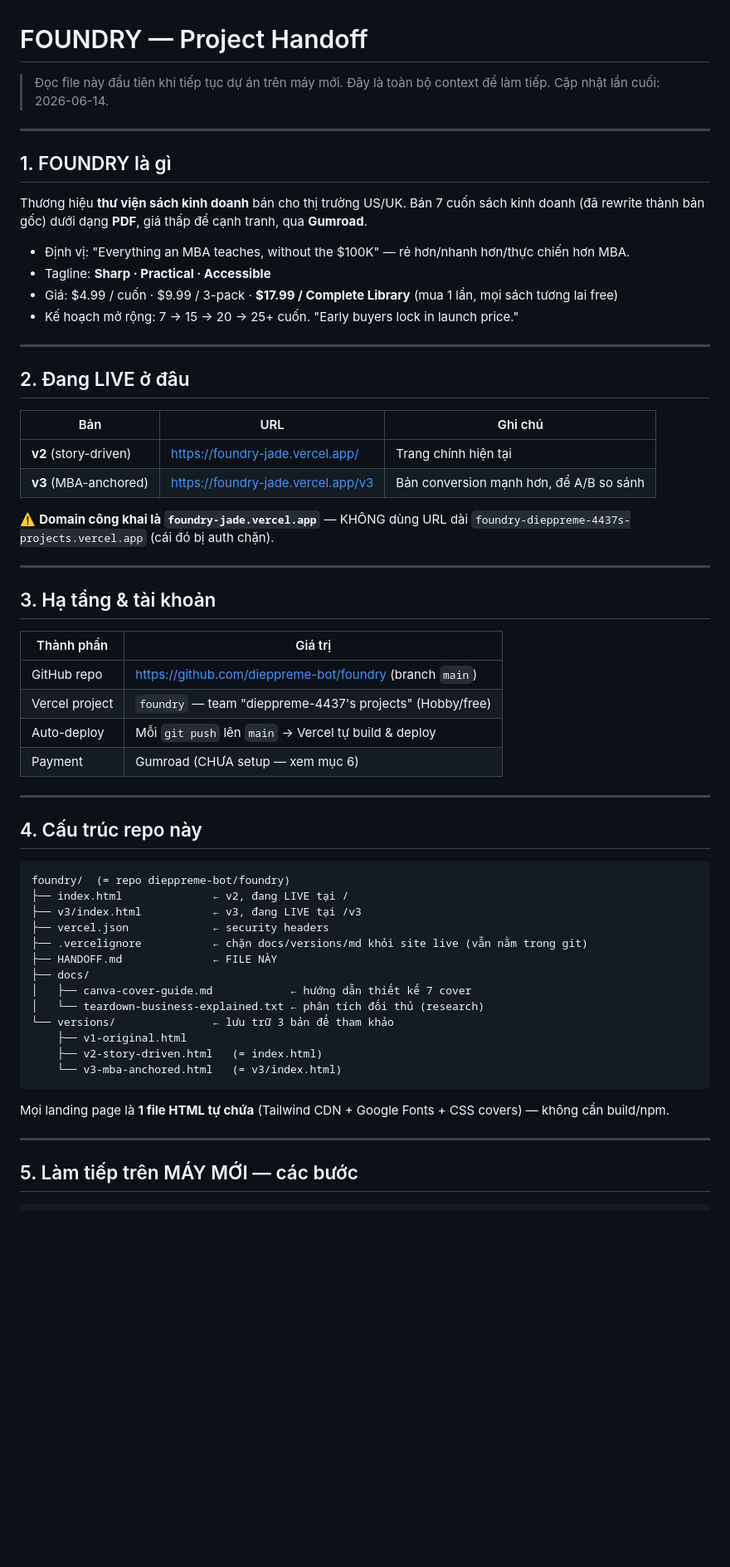
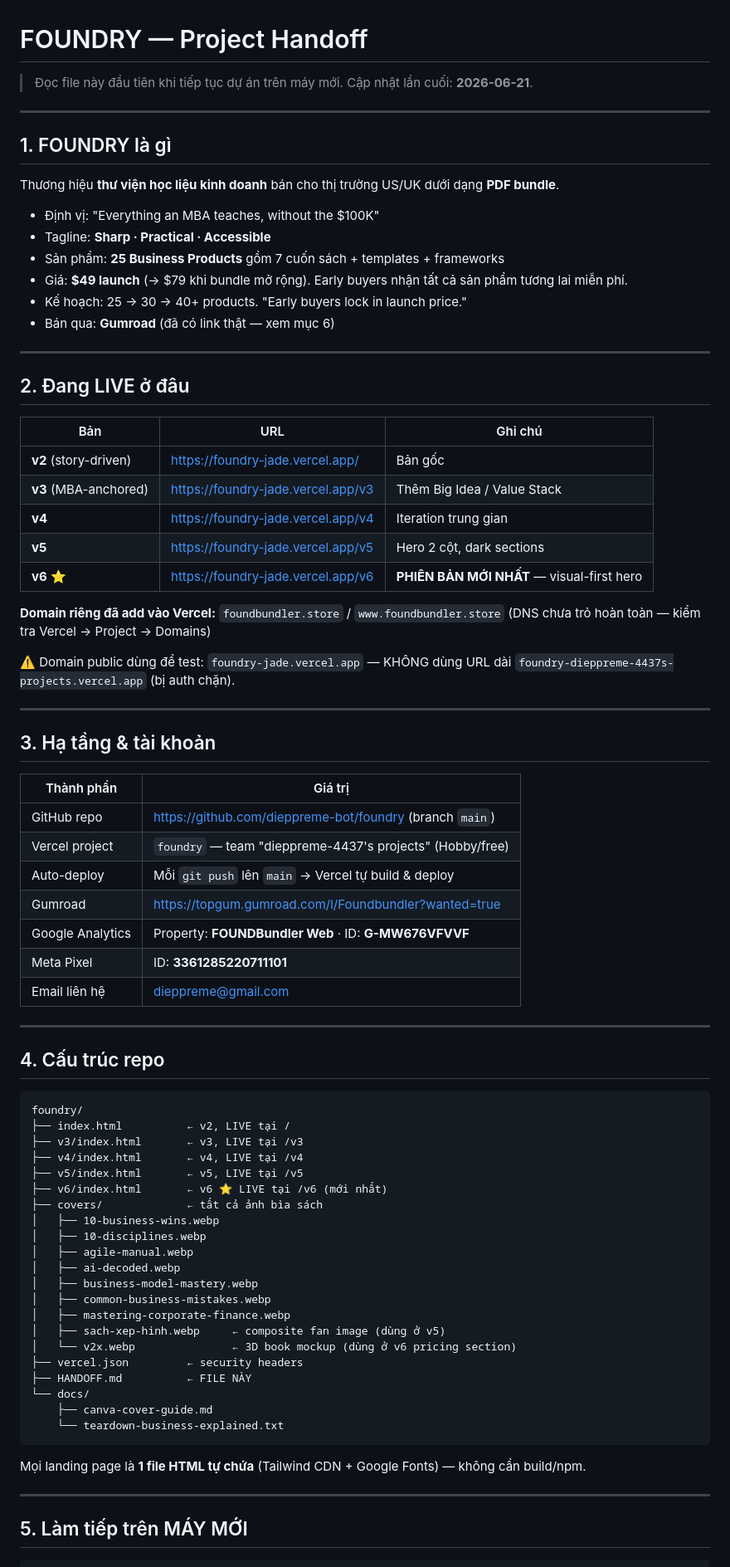
Before and after one commit to dieppreme-bot/foundry, a Markdown page: HANDOFF.md, the part around one of its changes. Shown at 83% size. Rendered like a GitHub page; blank space fills up the shorter version.

Commit message:
docs: update HANDOFF.md — v6, GA4, Meta Pixel, Gumroad, domain, AI prompt

````diff
--- a/HANDOFF.md
+++ b/HANDOFF.md
@@ -1,19 +1,20 @@
 # FOUNDRY — Project Handoff
 
-> Đọc file này đầu tiên khi tiếp tục dự án trên máy mới. Đây là toàn bộ context để làm tiếp.
-> Cập nhật lần cuối: 2026-06-14.
+> Đọc file này đầu tiên khi tiếp tục dự án trên máy mới.
+> Cập nhật lần cuối: **2026-06-21**.
 
 ---
 
 ## 1. FOUNDRY là gì
 
-Thương hiệu **thư viện sách kinh doanh** bán cho thị trường US/UK. Bán 7 cuốn sách kinh doanh
-(đã rewrite thành bản gốc) dưới dạng **PDF**, giá thấp để cạnh tranh, qua **Gumroad**.
+Thương hiệu **thư viện học liệu kinh doanh** bán cho thị trường US/UK dưới dạng **PDF bundle**.
 
-- Định vị: "Everything an MBA teaches, without the $100K" — rẻ hơn/nhanh hơn/thực chiến hơn MBA.
+- Định vị: "Everything an MBA teaches, without the $100K"
 - Tagline: **Sharp · Practical · Accessible**
-- Giá: $4.99 / cuốn · $9.99 / 3-pack · **$17.99 / Complete Library** (mua 1 lần, mọi sách tương lai free)
-- Kế hoạch mở rộng: 7 → 15 → 20 → 25+ cuốn. "Early buyers lock in launch price."
+- Sản phẩm: **25 Business Products** gồm 7 cuốn sách + templates + frameworks
+- Giá: **$49 launch** (→ $79 khi bundle mở rộng). Early buyers nhận tất cả sản phẩm tương lai miễn phí.
+- Kế hoạch: 25 → 30 → 40+ products. "Early buyers lock in launch price."
+- Bán qua: **Gumroad** (đã có link thật — xem mục 6)
 
 ---
 
@@ -21,11 +22,16 @@ Thương hiệu **thư viện sách kinh doanh** bán cho thị trường US/UK.
 
 | Bản | URL | Ghi chú |
 |-----|-----|---------|
-| **v2** (story-driven) | https://foundry-jade.vercel.app/ | Trang chính hiện tại |
-| **v3** (MBA-anchored) | https://foundry-jade.vercel.app/v3 | Bản conversion mạnh hơn, để A/B so sánh |
+| **v2** (story-driven) | https://foundry-jade.vercel.app/ | Bản gốc |
+| **v3** (MBA-anchored) | https://foundry-jade.vercel.app/v3 | Thêm Big Idea / Value Stack |
+| **v4** | https://foundry-jade.vercel.app/v4 | Iteration trung gian |
+| **v5** | https://foundry-jade.vercel.app/v5 | Hero 2 cột, dark sections |
+| **v6** ⭐ | https://foundry-jade.vercel.app/v6 | **PHIÊN BẢN MỚI NHẤT** — visual-first hero |
 
-⚠️ **Domain công khai là `foundry-jade.vercel.app`** — KHÔNG dùng URL dài
-`foundry-dieppreme-4437s-projects.vercel.app` (cái đó bị auth chặn).
+**Domain riêng đã add vào Vercel:** `foundbundler.store` / `www.foundbundler.store`
+(DNS chưa trỏ hoàn toàn — kiểm tra Vercel → Project → Domains)
+
+⚠️ Domain public dùng để test: `foundry-jade.vercel.app` — KHÔNG dùng URL dài `foundry-dieppreme-4437s-projects.vercel.app` (bị auth chặn).
 
 ---
 
@@ -36,32 +42,43 @@ Thương hiệu **thư viện sách kinh doanh** bán cho thị trường US/UK.
 | GitHub repo | https://github.com/dieppreme-bot/foundry (branch `main`) |
 | Vercel project | `foundry` — team "dieppreme-4437's projects" (Hobby/free) |
 | Auto-deploy | Mỗi `git push` lên `main` → Vercel tự build & deploy |
-| Payment | Gumroad (CHƯA setup — xem mục 6) |
+| Gumroad | https://topgum.gumroad.com/l/Foundbundler?wanted=true |
+| Google Analytics | Property: **FOUNDBundler Web** · ID: **G-MW676VFVVF** |
+| Meta Pixel | ID: **3361285220711101** |
+| Email liên hệ | dieppreme@gmail.com |
 
 ---
 
-## 4. Cấu trúc repo này
+## 4. Cấu trúc repo
 
 ```
-foundry/  (= repo dieppreme-bot/foundry)
-├── index.html              ← v2, đang LIVE tại /
-├── v3/index.html           ← v3, đang LIVE tại /v3
-├── vercel.json             ← security headers
-├── .vercelignore           ← chặn docs/versions/md khỏi site live (vẫn nằm trong git)
-├── HANDOFF.md              ← FILE NÀY
-├── docs/
-│   ├── canva-cover-guide.md            ← hướng dẫn thiết kế 7 cover
-│   └── teardown-business-explained.txt ← phân tích đối thủ (research)
-└── versions/               ← lưu trữ 3 bản để tham khảo
-    ├── v1-original.html
-    ├── v2-story-driven.html   (= index.html)
-    └── v3-mba-anchored.html   (= v3/index.html)
+foundry/
+├── index.html          ← v2, LIVE tại /
+├── v3/index.html       ← v3, LIVE tại /v3
+├── v4/index.html       ← v4, LIVE tại /v4
+├── v5/index.html       ← v5, LIVE tại /v5
+├── v6/index.html       ← v6 ⭐ LIVE tại /v6 (mới nhất)
+├── covers/             ← tất cả ảnh bìa sách
+│   ├── 10-business-wins.webp
+│   ├── 10-disciplines.webp
+│   ├── agile-manual.webp
+│   ├── ai-decoded.webp
+│   ├── business-model-mastery.webp
+│   ├── common-business-mistakes.webp
+│   ├── mastering-corporate-finance.webp
+│   ├── sach-xep-hinh.webp     ← composite fan image (dùng ở v5)
+│   └── v2x.webp               ← 3D book mockup (dùng ở v6 pricing section)
+├── vercel.json         ← security headers
+├── HANDOFF.md          ← FILE NÀY
+└── docs/
+    ├── canva-cover-guide.md
+    └── teardown-business-explained.txt
 ```
 
-Mọi landing page là **1 file HTML tự chứa** (Tailwind CDN + Google Fonts + CSS covers) — không cần build/npm.
+Mọi landing page là **1 file HTML tự chứa** (Tailwind CDN + Google Fonts) — không cần build/npm.
 
 ---
 
-## 5. Làm tiếp trên MÁY MỚI — các bước
+## 5. Làm tiếp trên MÁY MỚI
 
 ```bash
````
Also changed, not shown: other parts of HANDOFF.md (+100 -42 lines).
